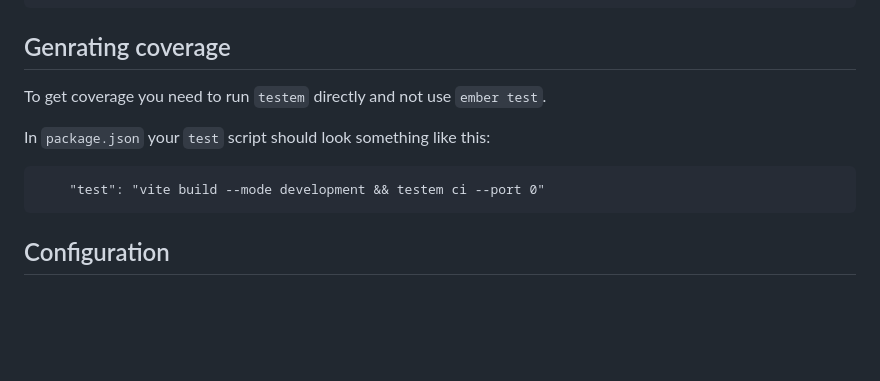
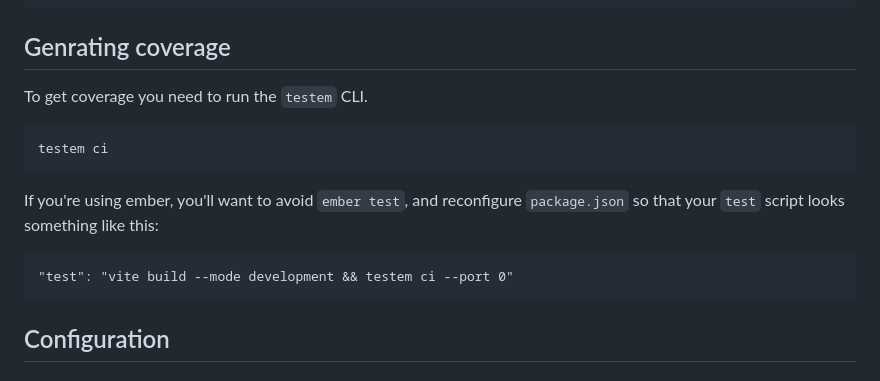
Before and after one commit to NullVoxPopuli/testem-code-coverage, a Markdown page: README.md, the part around the change. Drawn GitHub-style; blank space fills up the shorter version.

Commit message:
Clarify coverage generation instructions in README
Updated instructions for generating coverage to specify using the `testem` CLI and provided an example of the `test` script in `package.json`.

````diff
--- a/README.md
+++ b/README.md
@@ -74,12 +74,16 @@ export default defineConfig({
 
 ## Genrating coverage
 
-To get coverage you need to run `testem` directly and not use `ember test`.
+To get coverage you need to run the `testem` CLI.
 
-In `package.json` your `test` script should look something like this:
+```bash
+testem ci
+```
+
+If you're using ember, you'll want to avoid `ember test`, and reconfigure `package.json` so that your `test` script looks something like this:
 
 ```
-    "test": "vite build --mode development && testem ci --port 0"
+"test": "vite build --mode development && testem ci --port 0"
 ```
 
 ## Configuration
````
